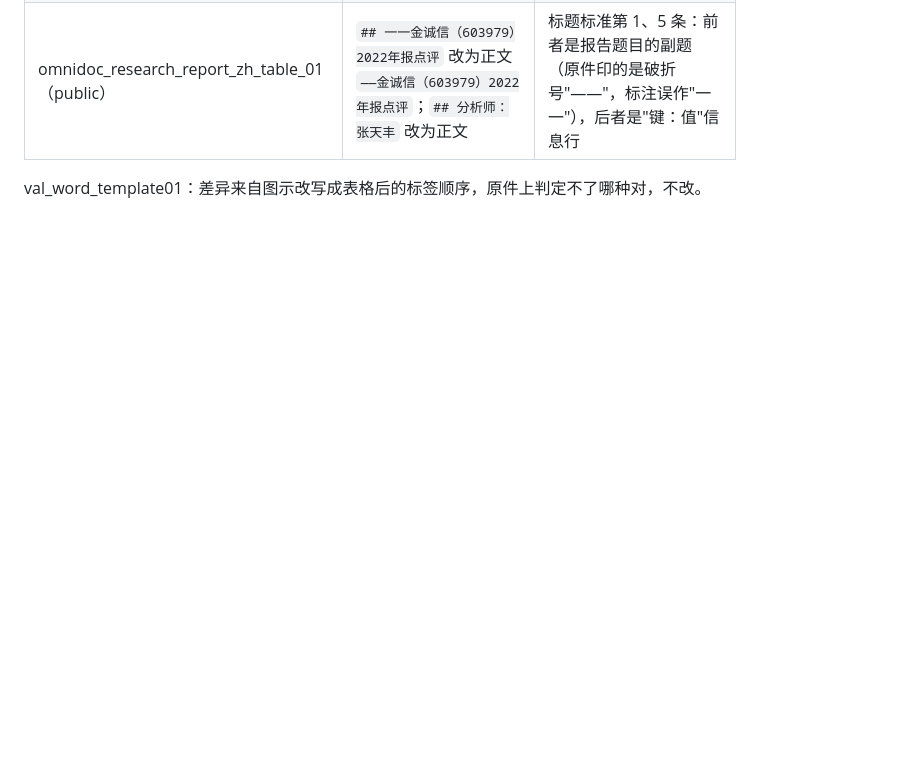
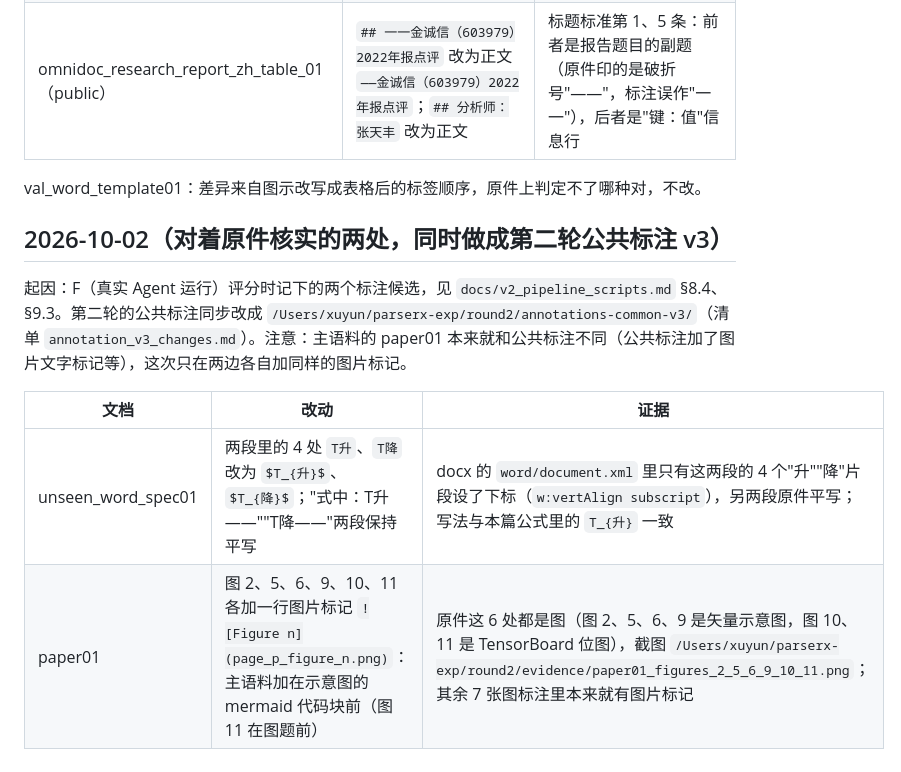
Before and after one commit to xuyungit/ParseX, a Markdown page: docs/annotation_changes.md, the part around the change. Drawn GitHub-style; blank space fills up the shorter version.

```diff
--- a/docs/annotation_changes.md
+++ b/docs/annotation_changes.md
@@ -194,3 +194,12 @@
 | omnidoc_research_report_zh_table_01（public） | `## 一一金诚信（603979）2022年报点评` 改为正文 `——金诚信（603979）2022年报点评`；`## 分析师：张天丰` 改为正文 | 标题标准第 1、5 条：前者是报告题目的副题（原件印的是破折号"——"，标注误作"一一"），后者是"键：值"信息行 |
 
 val_word_template01：差异来自图示改写成表格后的标签顺序，原件上判定不了哪种对，不改。
+
+## 2026-10-02（对着原件核实的两处，同时做成第二轮公共标注 v3）
+
+起因：F（真实 Agent 运行）评分时记下的两个标注候选，见 `docs/v2_pipeline_scripts.md` §8.4、§9.3。第二轮的公共标注同步改成 `/Users/xuyun/parserx-exp/round2/annotations-common-v3/`（清单 `annotation_v3_changes.md`）。注意：主语料的 paper01 本来就和公共标注不同（公共标注加了图片文字标记等），这次只在两边各自加同样的图片标记。
+
+| 文档 | 改动 | 证据 |
+|---|---|---|
+| unseen_word_spec01 | 两段里的 4 处 `T升`、`T降` 改为 `$T_{升}$`、`$T_{降}$`；"式中：T升——""T降——"两段保持平写 | docx 的 `word/document.xml` 里只有这两段的 4 个"升""降"片段设了下标（`w:vertAlign subscript`），另两段原件平写；写法与本篇公式里的 `T_{升}` 一致 |
+| paper01 | 图 2、5、6、9、10、11 各加一行图片标记 `![Figure n](page_p_figure_n.png)`：主语料加在示意图的 mermaid 代码块前（图 11 在图题前） | 原件这 6 处都是图（图 2、5、6、9 是矢量示意图，图 10、11 是 TensorBoard 位图），截图 `/Users/xuyun/parserx-exp/round2/evidence/paper01_figures_2_5_6_9_10_11.png`；其余 7 张图标注里本来就有图片标记 |
```
Also changed, not shown: docs/v2_pipeline_scripts.md (+18 -0 lines), ground_truth/paper01/expected.md (+12 -0 lines).
